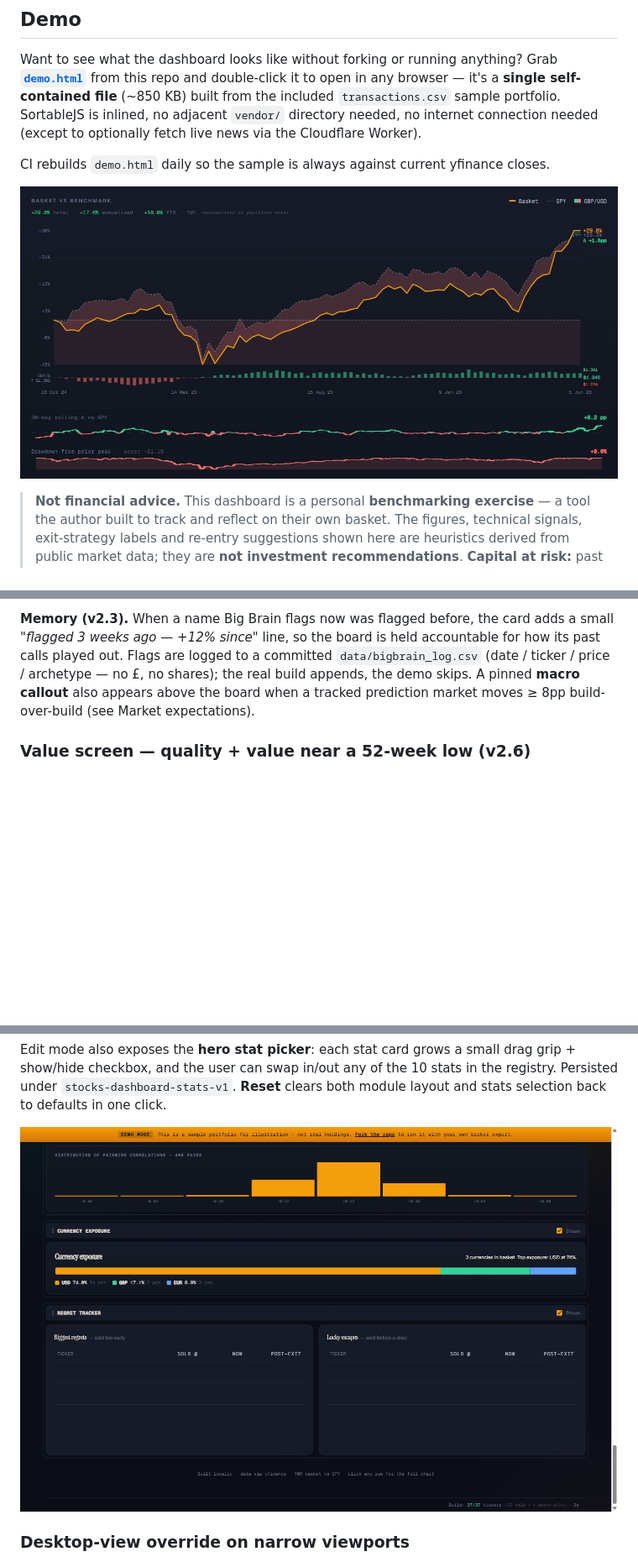
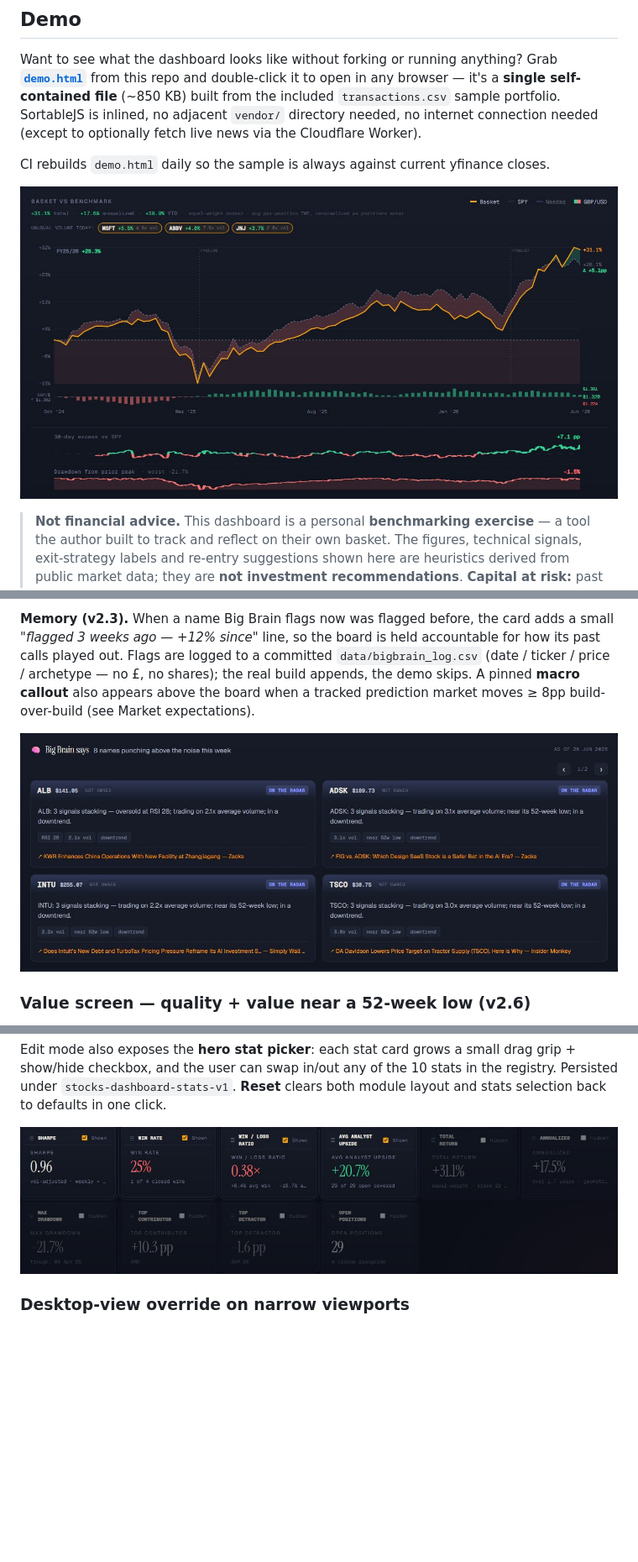
Before and after one commit to newpov/stocks-dashboard, a Markdown page: README.md, 3 parts joined by grey strips. Shown at 84% size. Drawn GitHub-style; pictures changed too: docs/assets/demo-bigbrain.jpeg (added), docs/assets/demo-edit-layout.jpeg, docs/assets/demo-hero.jpeg; blank space fills up the shorter version.

```diff
--- a/README.md
+++ b/README.md
@@ -328,6 +363,8 @@ the real build appends, the demo skips. A pinned **macro callout** also appears
 above the board when a tracked prediction market moves ≥ 8pp build-over-build
 (see Market expectations).
 
+![Big Brain discovery board: idea and owned cards with one-line verdicts, evidence pills and a linked news headline, flipped 2:2 with arrows](docs/assets/demo-bigbrain.jpeg)
+
 ### Value screen — quality + value near a 52-week low (v2.6)
 
 A fundamentals lens (Big Brain reads technicals, Industry outlook reads returns;
```
Also changed, not shown: other parts of README.md (+51 -2 lines), docs/assets/demo-value-screen.jpeg (added), docs/assets/demo-watchlist-auto.jpeg (added).
